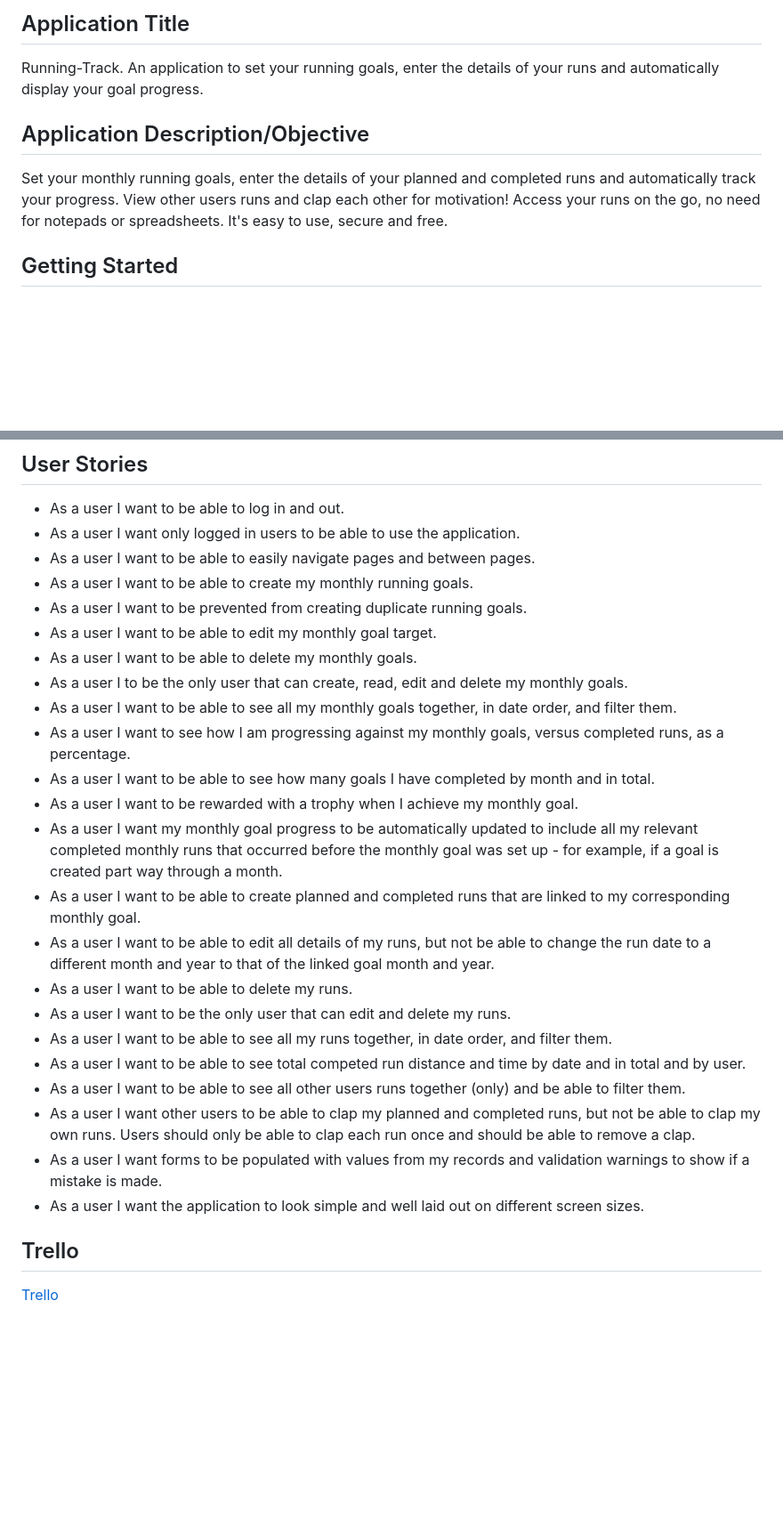
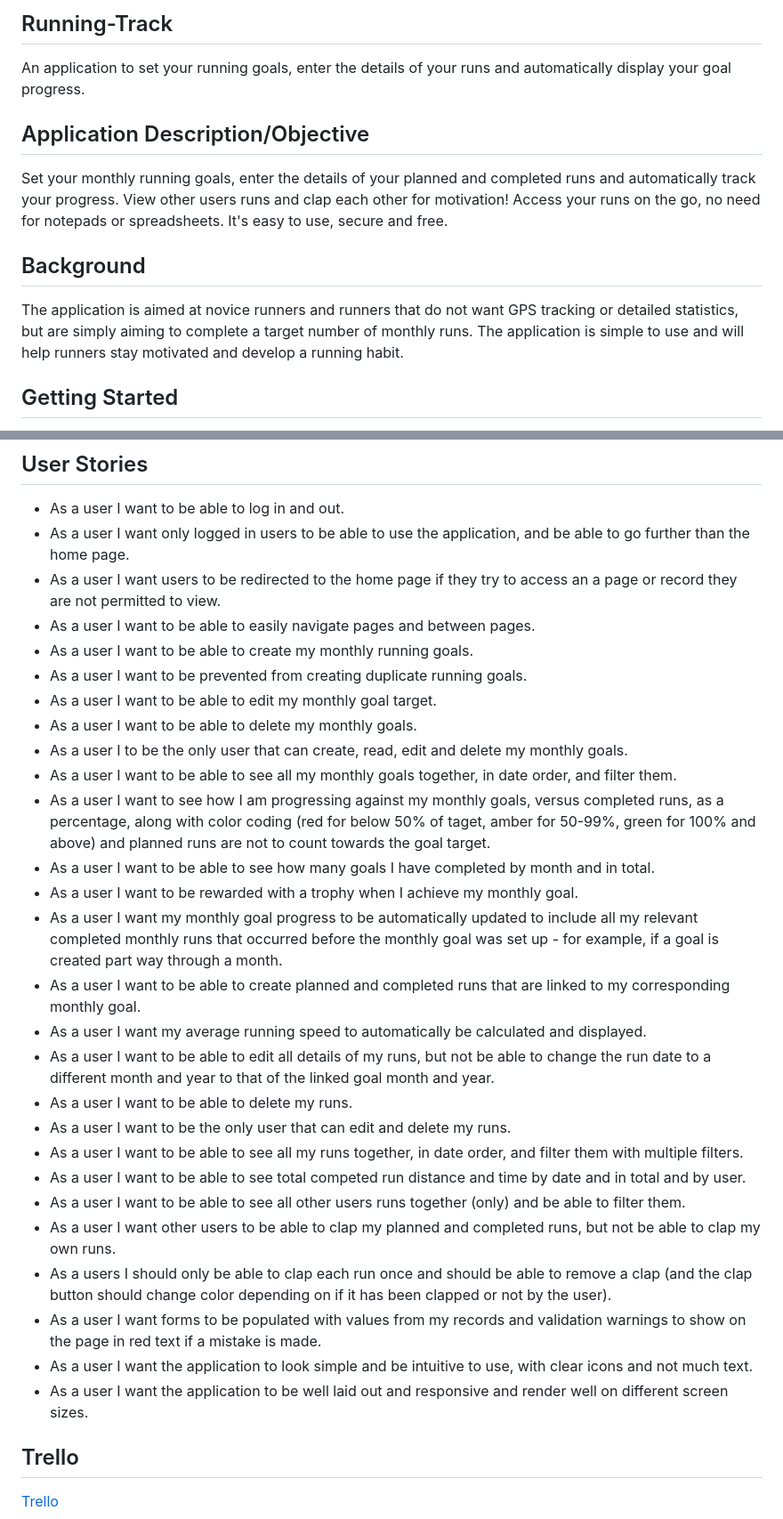
Before and after one commit to jdrabble/running-track, a Markdown page: README.md, 2 parts joined by grey strips. Shown at 89% size. Drawn GitHub-style; blank space fills up the shorter version.

```diff
--- a/README.md
+++ b/README.md
@@ -1,10 +1,14 @@
-## Application Title
+## Running-Track
 
-Running-Track. An application to set your running goals, enter the details of your runs and automatically display your goal progress.
+An application to set your running goals, enter the details of your runs and automatically display your goal progress.
 
 ## Application Description/Objective
 
 Set your monthly running goals, enter the details of your planned and completed runs and automatically track your progress. View other users runs and clap each other for motivation! Access your runs on the go, no need for notepads or spreadsheets. It's easy to use, secure and free.
+
+## Background
+
+The application is aimed at novice runners and runners that do not want GPS tracking or detailed statistics, but are simply aiming to complete a target number of monthly runs. The application is simple to use and will help runners stay motivated and develop a running habit.
 
 ## Getting Started
 
@@ -21,7 +25,8 @@ Log in using Google OAuth to create your account. Create some monthly running go
 ## User Stories
 
 - As a user I want to be able to log in and out.
-- As a user I want only logged in users to be able to use the application.
+- As a user I want only logged in users to be able to use the application, and be able to go further than the home page.
+- As a user I want users to be redirected to the home page if they try to access an a page or record they are not permitted to view.
 - As a user I want to be able to easily navigate pages and between pages.
 - As a user I want to be able to create my monthly running goals.
 - As a user I want to be prevented from creating duplicate running goals.
@@ -29,20 +34,23 @@ Log in using Google OAuth to create your account. Create some monthly running go
 - As a user I want to be able to delete my monthly goals.
 - As a user I to be the only user that can create, read, edit and delete my monthly goals.
 - As a user I want to be able to see all my monthly goals together, in date order, and filter them.
-- As a user I want to see how I am progressing against my monthly goals, versus completed runs, as a percentage.
+- As a user I want to see how I am progressing against my monthly goals, versus completed runs, as a percentage, along with color coding (red for below 50% of taget, amber for 50-99%, green for 100% and above) and planned runs are not to count towards the goal target.
 - As a user I want to be able to see how many goals I have completed by month and in total.
 - As a user I want to be rewarded with a trophy when I achieve my monthly goal.
 - As a user I want my monthly goal progress to be automatically updated to include all my relevant completed monthly runs that occurred before the monthly goal was set up - for example, if a goal is created part way through a month.
 - As a user I want to be able to create planned and completed runs that are linked to my corresponding monthly goal.
+- As a user I want my average running speed to automatically be calculated and displayed.
 - As a user I want to be able to edit all details of my runs, but not be able to change the run date to a different month and year to that of the linked goal month and year.
 - As a user I want to be able to delete my runs.
 - As a user I want to be the only user that can edit and delete my runs.
-- As a user I want to be able to see all my runs together, in date order, and filter them.
+- As a user I want to be able to see all my runs together, in date order, and filter them with multiple filters.
 - As a user I want to be able to see total competed run distance and time by date and in total and by user.
 - As a user I want to be able to see all other users runs together (only) and be able to filter them.
-- As a user I want other users to be able to clap my planned and completed runs, but not be able to clap my own runs. Users should only be able to clap each run once and should be able to remove a clap.
-- As a user I want forms to be populated with values from my records and validation warnings to show if a mistake is made.
-- As a user I want the application to look simple and well laid out on different screen sizes.
+- As a user I want other users to be able to clap my planned and completed runs, but not be able to clap my own runs.
+- As a users I should only be able to clap each run once and should be able to remove a clap (and the clap button should change color depending on if it has been clapped or not by the user).
+- As a user I want forms to be populated with values from my records and validation warnings to show on the page in red text if a mistake is made.
+- As a user I want the application to look simple and be intuitive to use, with clear icons and not much text.
+- As a user I want the application to be well laid out and responsive and render well on different screen sizes.
 
 ## Trello
 
```
Also changed, not shown: other parts of README.md (+4 -1 lines).
